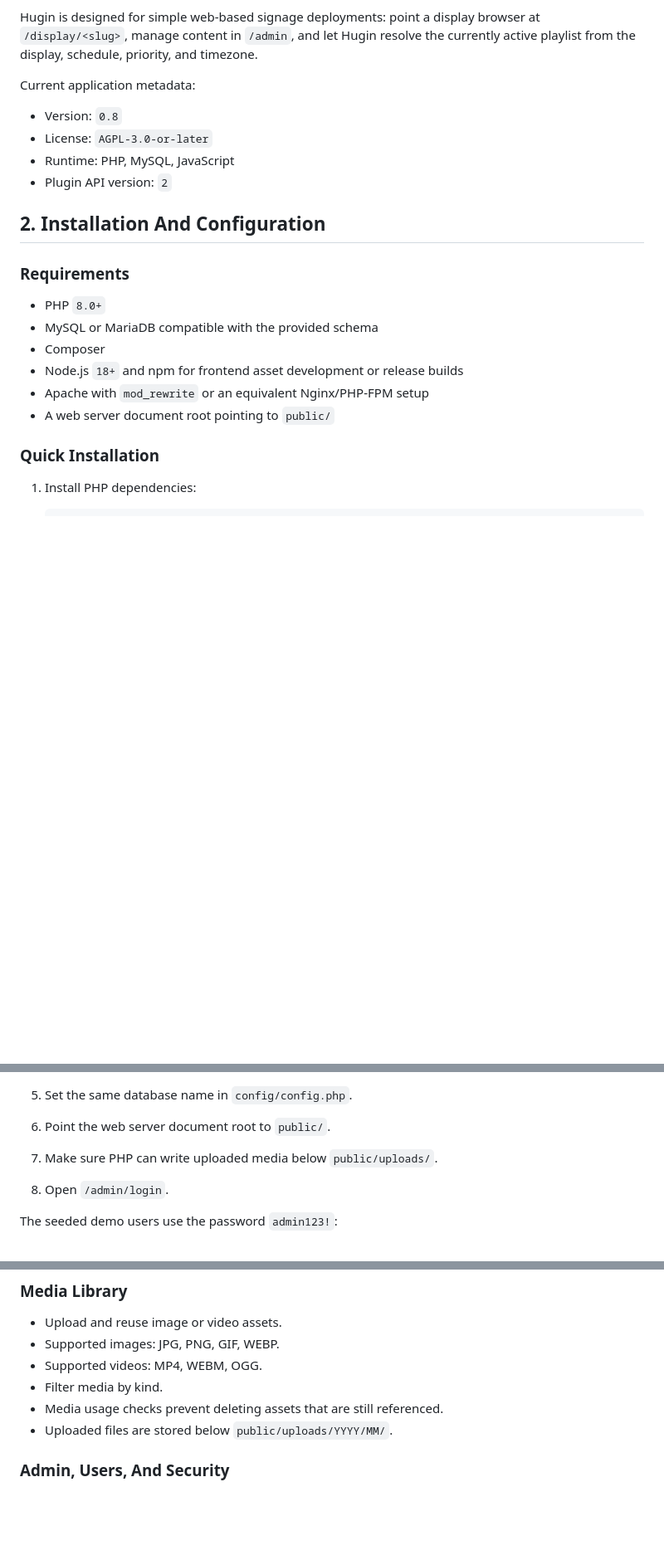
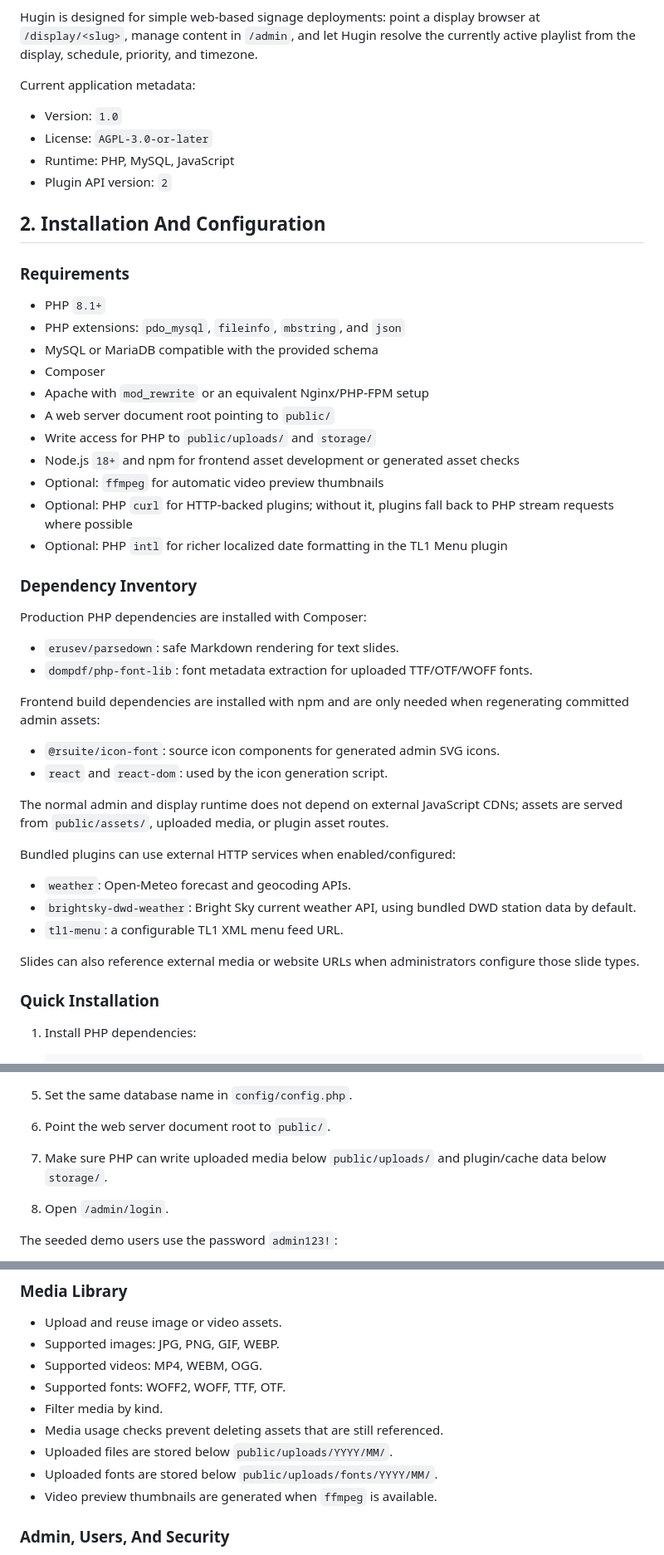
Before and after one commit to Serophos/hugin, a Markdown page: README.md, 3 parts joined by grey strips. Shown at 83% size. GitHub-like rendering; blank space fills up the shorter version.

Commit message:
Update Readme with all dependencies

```diff
--- a/README.md
+++ b/README.md
@@ -9,7 +9,7 @@ Hugin is designed for simple web-based signage deployments: point a display brow
 
 Current application metadata:
 
-- Version: `0.8`
+- Version: `1.0`
 - License: `AGPL-3.0-or-later`
 - Runtime: PHP, MySQL, JavaScript
 - Plugin API version: `2`
@@ -18,12 +18,39 @@ Current application metadata:
 
 ### Requirements
 
-- PHP `8.0+`
+- PHP `8.1+`
+- PHP extensions: `pdo_mysql`, `fileinfo`, `mbstring`, and `json`
 - MySQL or MariaDB compatible with the provided schema
 - Composer
-- Node.js `18+` and npm for frontend asset development or release builds
 - Apache with `mod_rewrite` or an equivalent Nginx/PHP-FPM setup
 - A web server document root pointing to `public/`
+- Write access for PHP to `public/uploads/` and `storage/`
+- Node.js `18+` and npm for frontend asset development or generated asset checks
+- Optional: `ffmpeg` for automatic video preview thumbnails
+- Optional: PHP `curl` for HTTP-backed plugins; without it, plugins fall back to PHP stream requests where possible
+- Optional: PHP `intl` for richer localized date formatting in the TL1 Menu plugin
+
+### Dependency Inventory
+
+Production PHP dependencies are installed with Composer:
+
+- `erusev/parsedown`: safe Markdown rendering for text slides.
+- `dompdf/php-font-lib`: font metadata extraction for uploaded TTF/OTF/WOFF fonts.
+
+Frontend build dependencies are installed with npm and are only needed when regenerating committed admin assets:
+
+- `@rsuite/icon-font`: source icon components for generated admin SVG icons.
+- `react` and `react-dom`: used by the icon generation script.
+
+The normal admin and display runtime does not depend on external JavaScript CDNs; assets are served from `public/assets/`, uploaded media, or plugin asset routes.
+
+Bundled plugins can use external HTTP services when enabled/configured:
+
+- `weather`: Open-Meteo forecast and geocoding APIs.
+- `brightsky-dwd-weather`: Bright Sky current weather API, using bundled DWD station data by default.
+- `tl1-menu`: a configurable TL1 XML menu feed URL.
+
+Slides can also reference external media or website URLs when administrators configure those slide types.
 
 ### Quick Installation
 
@@ -52,7 +79,7 @@ Current application metadata:
 
 6. Point the web server document root to `public/`.
 
-7. Make sure PHP can write uploaded media below `public/uploads/`.
+7. Make sure PHP can write uploaded media below `public/uploads/` and plugin/cache data below `storage/`.
 
 8. Open `/admin/login`.
 
@@ -177,9 +205,12 @@ Text slide capabilities:
 - Upload and reuse image or video assets.
 - Supported images: JPG, PNG, GIF, WEBP.
 - Supported videos: MP4, WEBM, OGG.
+- Supported fonts: WOFF2, WOFF, TTF, OTF.
 - Filter media by kind.
 - Media usage checks prevent deleting assets that are still referenced.
 - Uploaded files are stored below `public/uploads/YYYY/MM/`.
+- Uploaded fonts are stored below `public/uploads/fonts/YYYY/MM/`.
+- Video preview thumbnails are generated when `ffmpeg` is available.
 
 ### Admin, Users, And Security
 
```
Also changed, not shown: other parts of README.md (+1 -0 lines).
